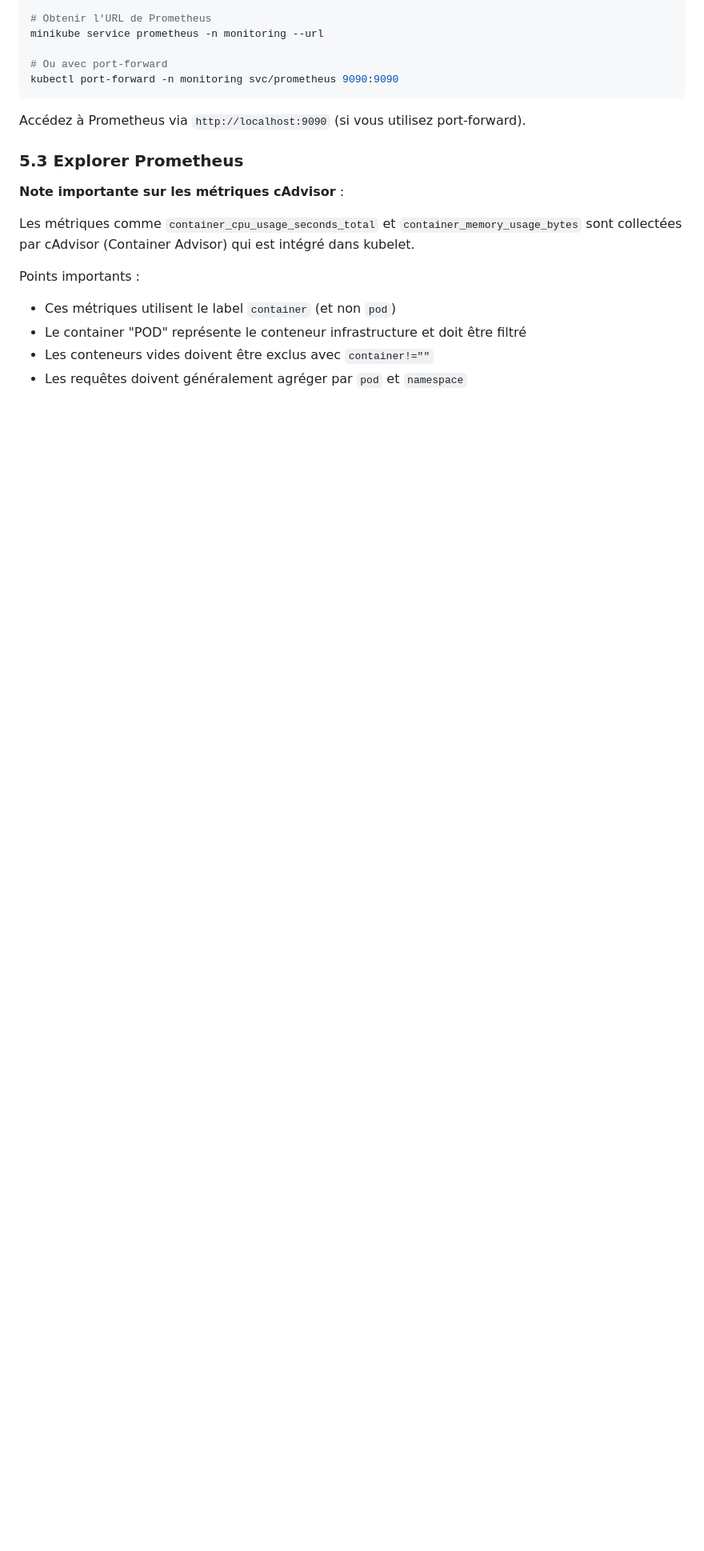
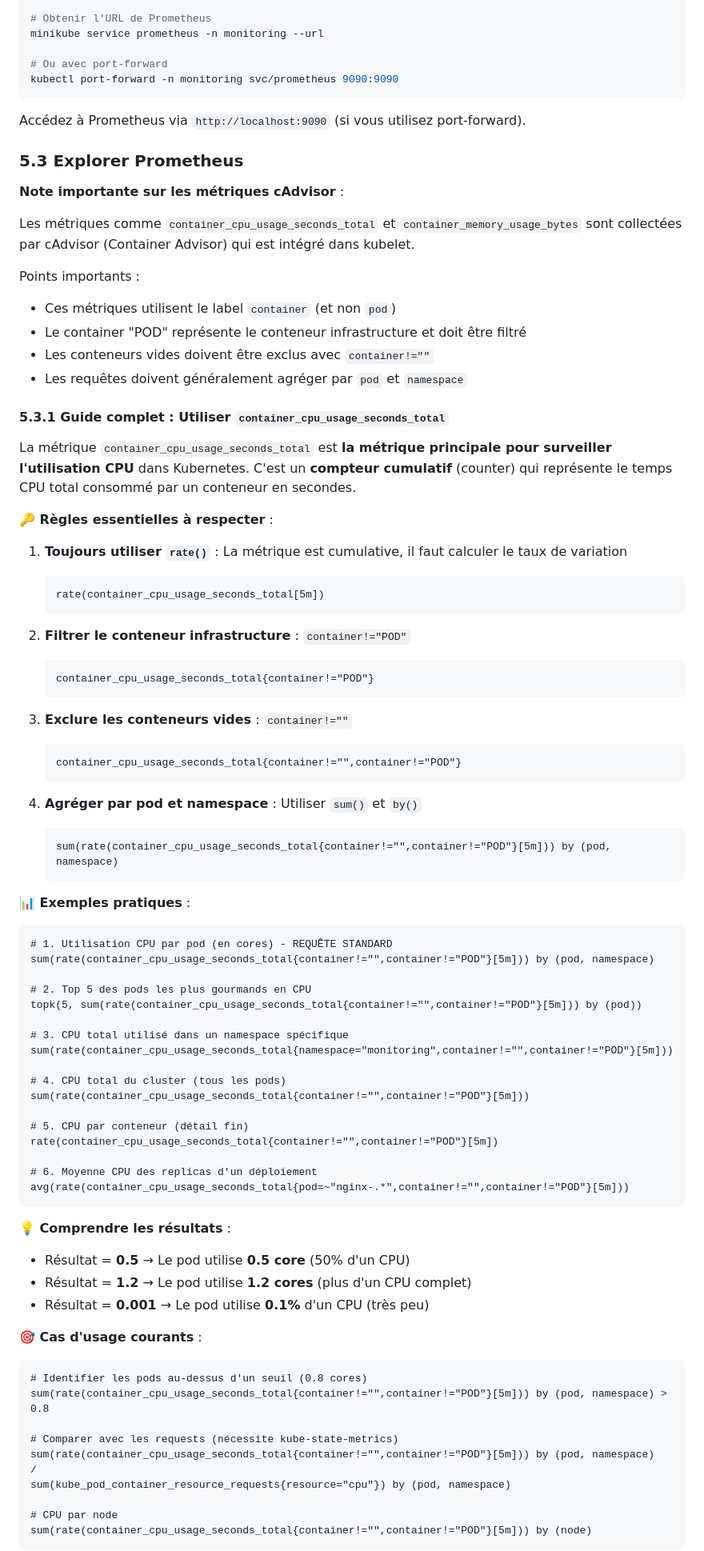
Before and after one commit to fpetignat/kubernetes-formation, a Markdown page: tp4/README.md, the part around one of its changes. Shown at 80% size. Rendered like a GitHub page; blank space fills up the shorter version.

Commit message:
Ajouter un guide complet sur l'utilisation de container_cpu_usage_seconds_total dans le TP4
- Nouvelle section 5.3.1 dédiée à la métrique container_cpu_usage_seconds_total
- Explication des règles essentielles (rate, filtres container!="POD", agrégation)
- Exemples pratiques de requêtes PromQL courantes
- Guide de compréhension des résultats (cores)
- Cas d'usage courants (top pods, seuils, comparaison)
- Tableau des erreurs courantes à éviter
- Amélioration de l'exercice 7 avec plus d'exemples

Cette amélioration facilite la compréhension et l'utilisation correcte de la métrique CPU
la plus importante dans Prometheus pour Kubernetes.

````diff
--- a/tp4/README.md
+++ b/tp4/README.md
@@ -604,3 +604,72 @@ Points importants :
 - Les conteneurs vides doivent être exclus avec `container!=""`
 - Les requêtes doivent généralement agréger par `pod` et `namespace`
 
+#### 5.3.1 Guide complet : Utiliser `container_cpu_usage_seconds_total`
+
+La métrique `container_cpu_usage_seconds_total` est **la métrique principale pour surveiller l'utilisation CPU** dans Kubernetes. C'est un **compteur cumulatif** (counter) qui représente le temps CPU total consommé par un conteneur en secondes.
+
+**🔑 Règles essentielles à respecter** :
+
+1. **Toujours utiliser `rate()`** : La métrique est cumulative, il faut calculer le taux de variation
+   ```promql
+   rate(container_cpu_usage_seconds_total[5m])
+   ```
+
+2. **Filtrer le conteneur infrastructure** : `container!="POD"`
+   ```promql
+   container_cpu_usage_seconds_total{container!="POD"}
+   ```
+
+3. **Exclure les conteneurs vides** : `container!=""`
+   ```promql
+   container_cpu_usage_seconds_total{container!="",container!="POD"}
+   ```
+
+4. **Agréger par pod et namespace** : Utiliser `sum()` et `by()`
+   ```promql
+   sum(rate(container_cpu_usage_seconds_total{container!="",container!="POD"}[5m])) by (pod, namespace)
+   ```
+
+**📊 Exemples pratiques** :
+
+```promql
+# 1. Utilisation CPU par pod (en cores) - REQUÊTE STANDARD
+sum(rate(container_cpu_usage_seconds_total{container!="",container!="POD"}[5m])) by (pod, namespace)
+
+# 2. Top 5 des pods les plus gourmands en CPU
+topk(5, sum(rate(container_cpu_usage_seconds_total{container!="",container!="POD"}[5m])) by (pod))
+
+# 3. CPU total utilisé dans un namespace spécifique
+sum(rate(container_cpu_usage_seconds_total{namespace="monitoring",container!="",container!="POD"}[5m]))
+
+# 4. CPU total du cluster (tous les pods)
+sum(rate(container_cpu_usage_seconds_total{container!="",container!="POD"}[5m]))
+
+# 5. CPU par conteneur (détail fin)
+rate(container_cpu_usage_seconds_total{container!="",container!="POD"}[5m])
+
+# 6. Moyenne CPU des replicas d'un déploiement
+avg(rate(container_cpu_usage_seconds_total{pod=~"nginx-.*",container!="",container!="POD"}[5m]))
+```
+
+**💡 Comprendre les résultats** :
+
+- Résultat = **0.5** → Le pod utilise **0.5 core** (50% d'un CPU)
+- Résultat = **1.2** → Le pod utilise **1.2 cores** (plus d'un CPU complet)
+- Résultat = **0.001** → Le pod utilise **0.1%** d'un CPU (très peu)
+
+**🎯 Cas d'usage courants** :
+
+```promql
+# Identifier les pods au-dessus d'un seuil (0.8 cores)
+sum(rate(container_cpu_usage_seconds_total{container!="",container!="POD"}[5m])) by (pod, namespace) > 0.8
+
+# Comparer avec les requests (nécessite kube-state-metrics)
+sum(rate(container_cpu_usage_seconds_total{container!="",container!="POD"}[5m])) by (pod, namespace)
+/
+sum(kube_pod_container_resource_requests{resource="cpu"}) by (pod, namespace)
+
+# CPU par node
+sum(rate(container_cpu_usage_seconds_total{container!="",container!="POD"}[5m])) by (node)
+```
+
````
Also changed, not shown: other parts of tp4/README.md (+21 -6 lines).
